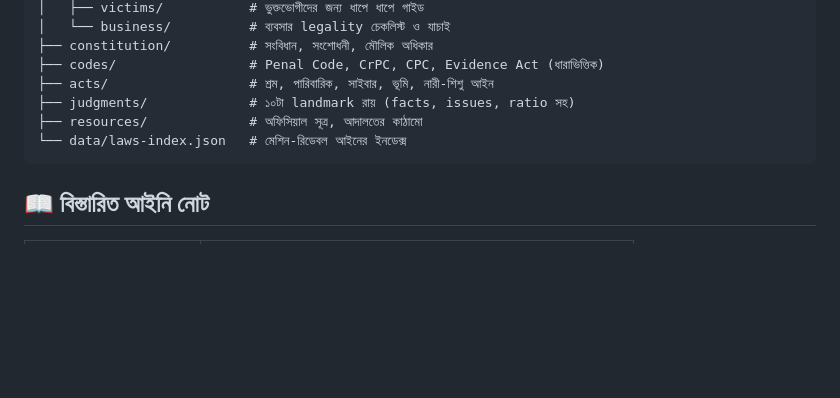
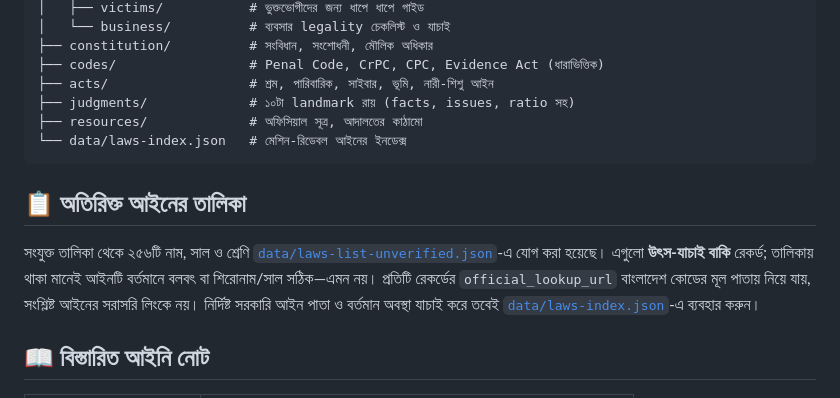
Before and after one commit to sraban566/bangladesh-law, a Markdown page: README.md, the part around the change. GitHub-like rendering; blank space fills up the shorter version.

Commit message:
Document verification status of imported law catalog

````diff
--- a/README.md
+++ b/README.md
@@ -62,6 +62,10 @@ bangladesh-law/
 └── data/laws-index.json   # মেশিন-রিডেবল আইনের ইনডেক্স
 ```
 
+## 📋 অতিরিক্ত আইনের তালিকা
+
+সংযুক্ত তালিকা থেকে ২৫৬টি নাম, সাল ও শ্রেণি [`data/laws-list-unverified.json`](data/laws-list-unverified.json)-এ যোগ করা হয়েছে। এগুলো **উৎস-যাচাই বাকি** রেকর্ড; তালিকায় থাকা মানেই আইনটি বর্তমানে বলবৎ বা শিরোনাম/সাল সঠিক—এমন নয়। প্রতিটি রেকর্ডের `official_lookup_url` বাংলাদেশ কোডের মূল পাতায় নিয়ে যায়, সংশ্লিষ্ট আইনের সরাসরি লিংকে নয়। নির্দিষ্ট সরকারি আইন পাতা ও বর্তমান অবস্থা যাচাই করে তবেই [`data/laws-index.json`](data/laws-index.json)-এ ব্যবহার করুন।
+
 ## 📖 বিস্তারিত আইনি নোট
 
 | Document | Description |
````
